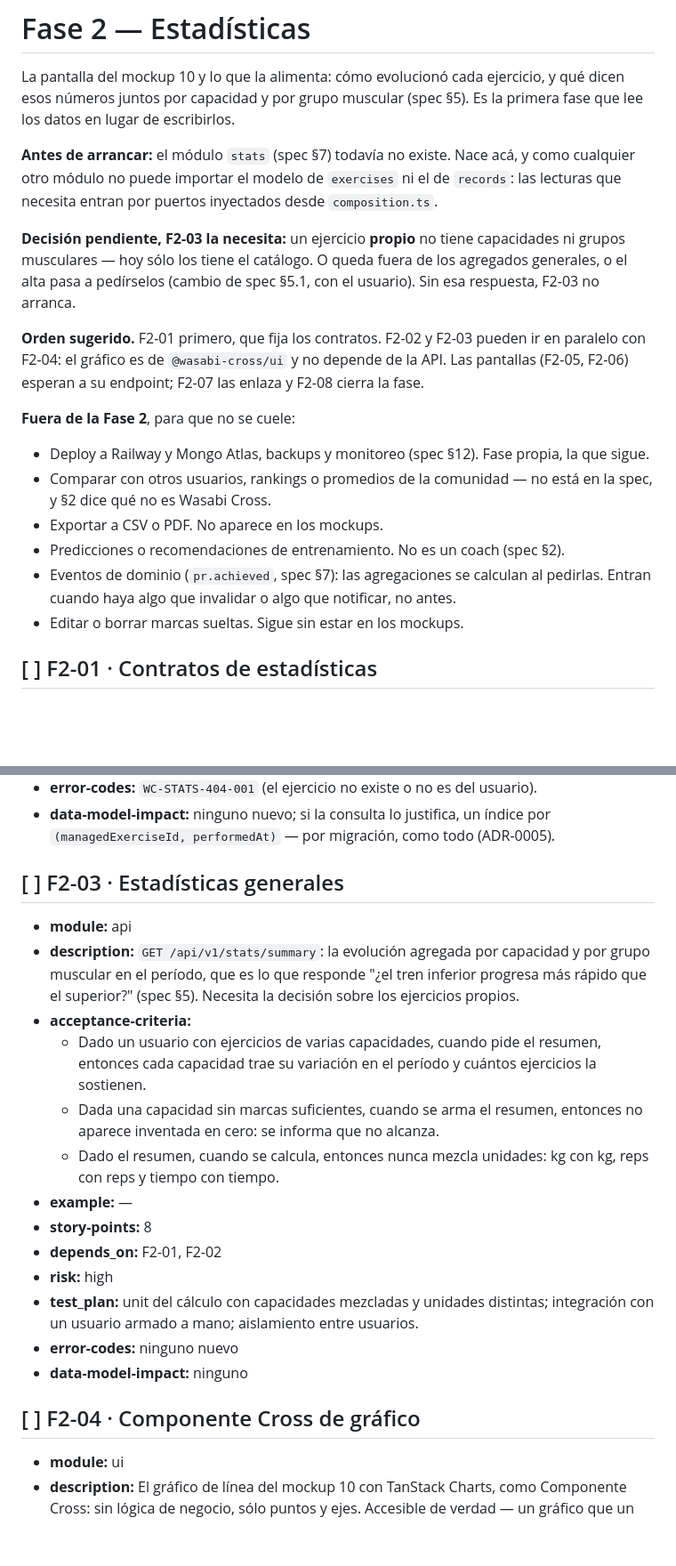
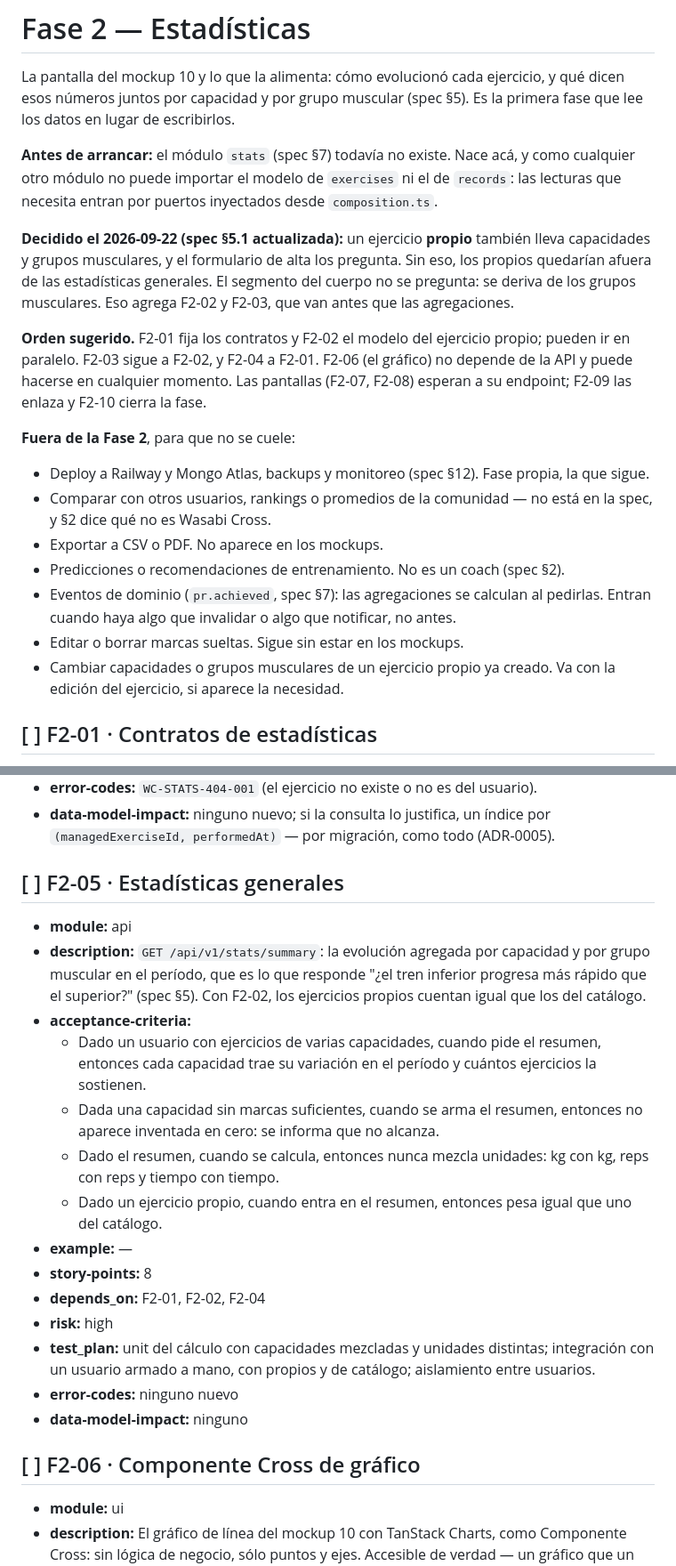
Before and after one commit to BraianVaylet/wasabi-cross-project, a Markdown page: docs/ACTION-PLAN.md, 2 parts joined by grey strips. Shown at 89% size. Drawn GitHub-style; blank space fills up the shorter version.

```diff
--- a/docs/ACTION-PLAN.md
+++ b/docs/ACTION-PLAN.md
@@ -799,13 +799,15 @@ lugar de escribirlos.
 otro módulo no puede importar el modelo de `exercises` ni el de `records`: las lecturas que necesita
 entran por puertos inyectados desde `composition.ts`.
 
-**Decisión pendiente, F2-03 la necesita:** un ejercicio **propio** no tiene capacidades ni grupos
-musculares — hoy sólo los tiene el catálogo. O queda fuera de los agregados generales, o el alta
-pasa a pedírselos (cambio de spec §5.1, con el usuario). Sin esa respuesta, F2-03 no arranca.
+**Decidido el 2026-09-22 (spec §5.1 actualizada):** un ejercicio **propio** también lleva
+capacidades y grupos musculares, y el formulario de alta los pregunta. Sin eso, los propios
+quedarían afuera de las estadísticas generales. El segmento del cuerpo no se pregunta: se deriva de
+los grupos musculares. Eso agrega F2-02 y F2-03, que van antes que las agregaciones.
 
-**Orden sugerido.** F2-01 primero, que fija los contratos. F2-02 y F2-03 pueden ir en paralelo con
-F2-04: el gráfico es de `@wasabi-cross/ui` y no depende de la API. Las pantallas (F2-05, F2-06)
-esperan a su endpoint; F2-07 las enlaza y F2-08 cierra la fase.
+**Orden sugerido.** F2-01 fija los contratos y F2-02 el modelo del ejercicio propio; pueden ir en
+paralelo. F2-03 sigue a F2-02, y F2-04 a F2-01. F2-06 (el gráfico) no depende de la API y puede
+hacerse en cualquier momento. Las pantallas (F2-07, F2-08) esperan a su endpoint; F2-09 las enlaza y
+F2-10 cierra la fase.
 
 **Fuera de la Fase 2**, para que no se cuele:
 
@@ -817,6 +819,8 @@ esperan a su endpoint; F2-07 las enlaza y F2-08 cierra la fase.
 - Eventos de dominio (`pr.achieved`, spec §7): las agregaciones se calculan al pedirlas. Entran
   cuando haya algo que invalidar o algo que notificar, no antes.
 - Editar o borrar marcas sueltas. Sigue sin estar en los mockups.
+- Cambiar capacidades o grupos musculares de un ejercicio propio ya creado. Va con la edición del
+  ejercicio, si aparece la necesidad.
 
 ## [ ] F2-01 · Contratos de estadísticas
 
@@ -862,12 +914,12 @@ esperan a su endpoint; F2-07 las enlaza y F2-08 cierra la fase.
 - **data-model-impact:** ninguno nuevo; si la consulta lo justifica, un índice por
   `(managedExerciseId, performedAt)` — por migración, como todo (ADR-0005).
 
-## [ ] F2-03 · Estadísticas generales
+## [ ] F2-05 · Estadísticas generales
 
 - **module:** api
 - **description:** `GET /api/v1/stats/summary`: la evolución agregada por capacidad y por grupo
   muscular en el período, que es lo que responde "¿el tren inferior progresa más rápido que el
-  superior?" (spec §5). Necesita la decisión sobre los ejercicios propios.
+  superior?" (spec §5). Con F2-02, los ejercicios propios cuentan igual que los del catálogo.
 - **acceptance-criteria:**
   - Dado un usuario con ejercicios de varias capacidades, cuando pide el resumen, entonces cada
     capacidad trae su variación en el período y cuántos ejercicios la sostienen.
@@ -875,16 +927,17 @@ esperan a su endpoint; F2-07 las enlaza y F2-08 cierra la fase.
     inventada en cero: se informa que no alcanza.
   - Dado el resumen, cuando se calcula, entonces nunca mezcla unidades: kg con kg, reps con reps y
     tiempo con tiempo.
+  - Dado un ejercicio propio, cuando entra en el resumen, entonces pesa igual que uno del catálogo.
 - **example:** —
 - **story-points:** 8
-- **depends_on:** F2-01, F2-02
+- **depends_on:** F2-01, F2-02, F2-04
 - **risk:** high
 - **test_plan:** unit del cálculo con capacidades mezcladas y unidades distintas; integración con un
-  usuario armado a mano; aislamiento entre usuarios.
+  usuario armado a mano, con propios y de catálogo; aislamiento entre usuarios.
 - **error-codes:** ninguno nuevo
 - **data-model-impact:** ninguno
 
-## [ ] F2-04 · Componente Cross de gráfico
+## [ ] F2-06 · Componente Cross de gráfico
 
 - **module:** ui
 - **description:** El gráfico de línea del mockup 10 con TanStack Charts, como Componente Cross: sin
```
Also changed, not shown: other parts of docs/ACTION-PLAN.md (+63 -12 lines), docs/spec/wasabi-cross.spec.md (+4 -2 lines), docs/state/STATE.md (+9 -10 lines).
